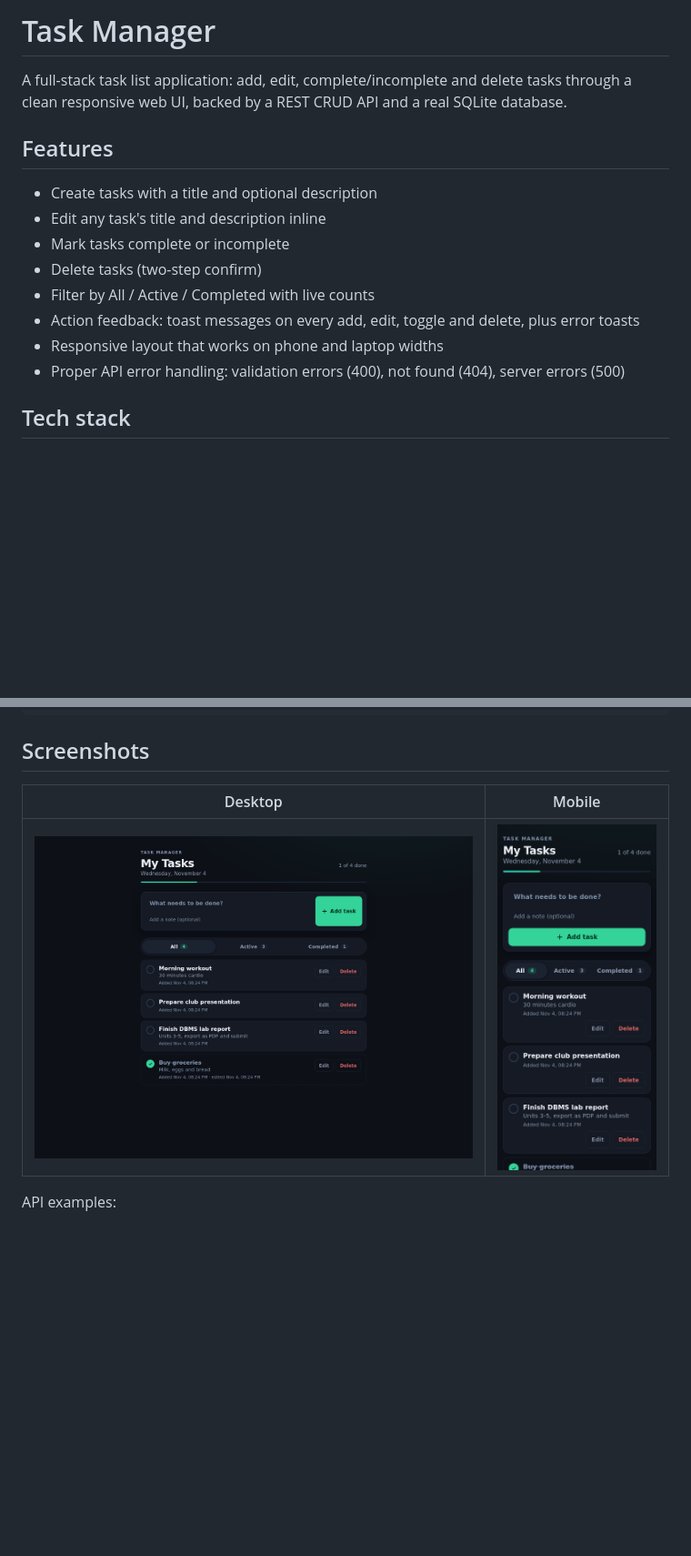
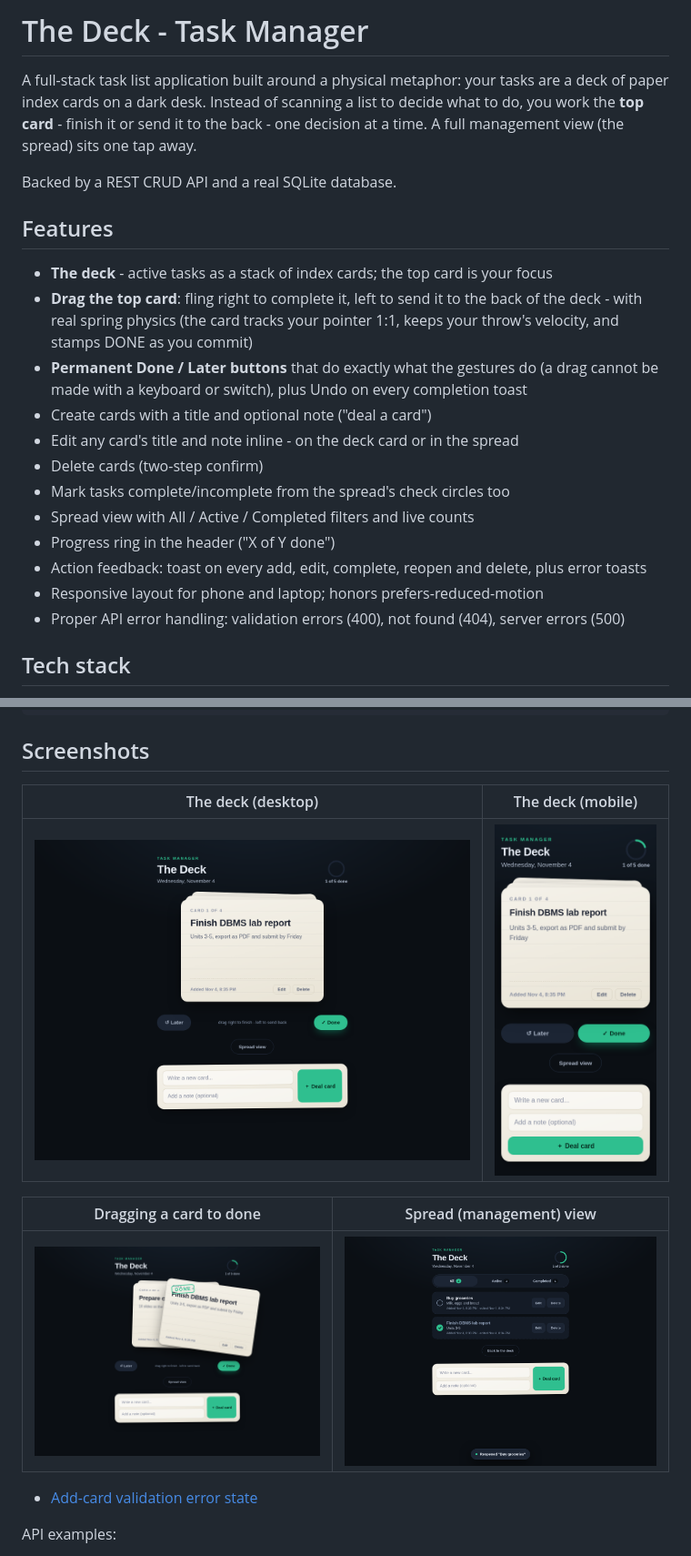
Before and after one commit to scrollgrave-commits/task-manager, a Markdown page: README.md, 2 parts joined by grey strips. Shown at 91% size. Rendered like a GitHub page; pictures changed too: screenshots/deck-mid-drag.png (added), screenshots/desktop.png, screenshots/mobile.png; blank space fills up the shorter version.

Commit message:
Reconceptualize as The Deck: card-stack focus interaction with spring-physics drag, spread management view, persisted deck order

```diff
--- a/README.md
+++ b/README.md
@@ -1,17 +1,28 @@
-# Task Manager
+# The Deck - Task Manager
 
-A full-stack task list application: add, edit, complete/incomplete and delete tasks
-through a clean responsive web UI, backed by a REST CRUD API and a real SQLite database.
+A full-stack task list application built around a physical metaphor: your tasks are a
+deck of paper index cards on a dark desk. Instead of scanning a list to decide what to
+do, you work the **top card** - finish it or send it to the back - one decision at a
+time. A full management view (the spread) sits one tap away.
+
+Backed by a REST CRUD API and a real SQLite database.
 
 ## Features
 
-- Create tasks with a title and optional description
-- Edit any task's title and description inline
-- Mark tasks complete or incomplete
-- Delete tasks (two-step confirm)
-- Filter by All / Active / Completed with live counts
-- Action feedback: toast messages on every add, edit, toggle and delete, plus error toasts
-- Responsive layout that works on phone and laptop widths
+- **The deck** - active tasks as a stack of index cards; the top card is your focus
+- **Drag the top card**: fling right to complete it, left to send it to the back of the
+  deck - with real spring physics (the card tracks your pointer 1:1, keeps your throw's
+  velocity, and stamps DONE as you commit)
+- **Permanent Done / Later buttons** that do exactly what the gestures do (a drag cannot
+  be made with a keyboard or switch), plus Undo on every completion toast
+- Create cards with a title and optional note ("deal a card")
+- Edit any card's title and note inline - on the deck card or in the spread
+- Delete cards (two-step confirm)
+- Mark tasks complete/incomplete from the spread's check circles too
+- Spread view with All / Active / Completed filters and live counts
+- Progress ring in the header ("X of Y done")
+- Action feedback: toast on every add, edit, complete, reopen and delete, plus error toasts
+- Responsive layout for phone and laptop; honors prefers-reduced-motion
 - Proper API error handling: validation errors (400), not found (404), server errors (500)
 
 ## Tech stack
@@ -113,9 +143,15 @@ task-manager/
 
 ## Screenshots
 
-| Desktop | Mobile |
+| The deck (desktop) | The deck (mobile) |
 | ------- | ------ |
-| ![Desktop view](screenshots/desktop.png) | ![Mobile view](screenshots/mobile.png) |
+| ![Desktop deck view](screenshots/desktop.png) | ![Mobile deck view](screenshots/mobile.png) |
+
+| Dragging a card to done | Spread (management) view |
+| ------- | ------ |
+| ![Mid-drag with DONE stamp](screenshots/deck-mid-drag.png) | ![Spread view](screenshots/spread.png) |
+
+- [Add-card validation error state](screenshots/error-state.png)
 
 API examples:
 
```
Also changed, not shown: other parts of README.md (+41 -22 lines), screenshots/error-state.png, 6 other files.
